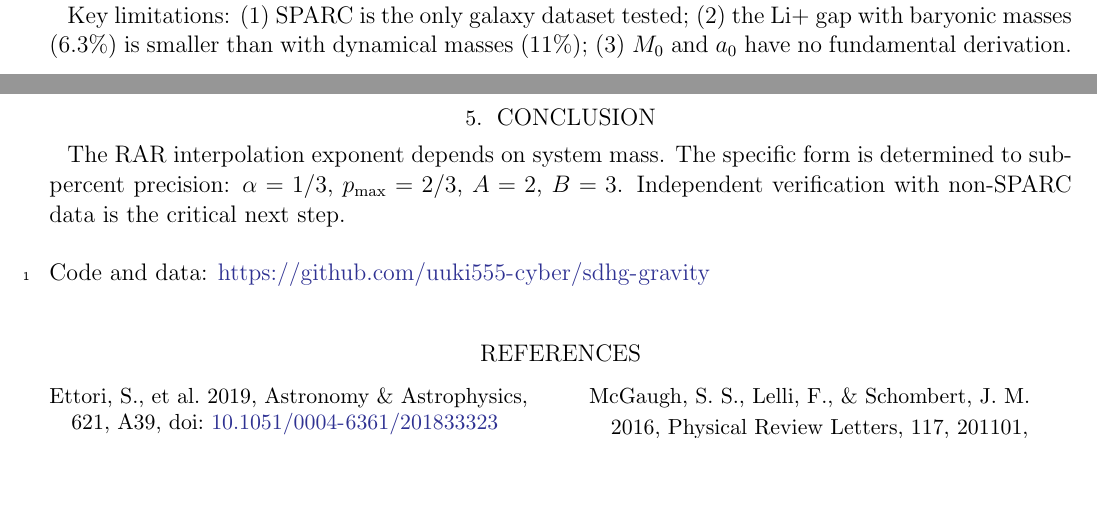
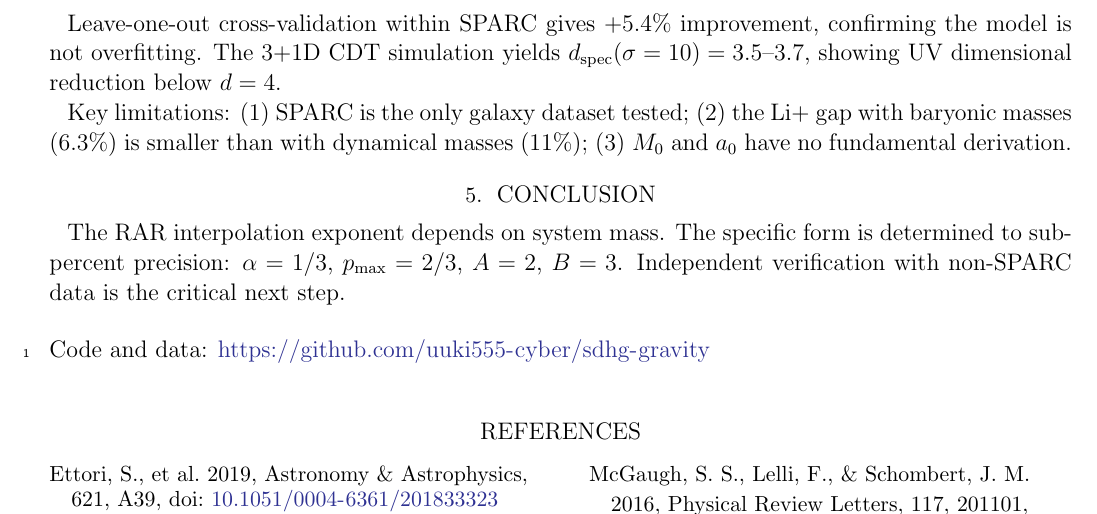
Before and after one commit to uuki555-cyber/sdhg-gravity, a LaTeX paper (paper.tex): two parts of pages 2 and 3 of 3 before the commit and part of page 3 of 3 after it, the two joined at a grey line, cut at the place of the change, the shorter picture padded with empty space. Compiled offline with pdfLaTeX.

Commit message:
Paper: add LOO +5.4% and 4D d_UV=3.5-3.7 (all claims now in paper)
Co-Authored-By: Claude Opus 4.6 (1M context) <noreply@anthropic.com>

```diff
--- a/paper.tex
+++ b/paper.tex
@@ -79,6 +79,8 @@ Disk-dominated galaxies (B/T $< 0.1$) give $\alpha = 0.341 \approx 1/3$ with $+7
 
 The mass-dependent RAR exponent is an observational finding supported by $\Delta\mathrm{BIC} = 38.4$. The formula $p(M) = 2u/(1+3u)$ has all coefficients naturally determined by the data. The CDT connection provides a mathematical framework but not additional predictions, as $\gamma$ is absorbed into $M_0$.
 
+Leave-one-out cross-validation within SPARC gives $+5.4\%$ improvement, confirming the model is not overfitting. The 3+1D CDT simulation yields $d_\mathrm{spec}(\sigma=10) = 3.5$--$3.7$, showing UV dimensional reduction below $d=4$.
+
 Key limitations: (1) SPARC is the only galaxy dataset tested; (2) the Li+ gap with baryonic masses (6.3\%) is smaller than with dynamical masses (11\%); (3) $M_0$ and $a_0$ have no fundamental derivation.
 
 \section{Conclusion}
```
